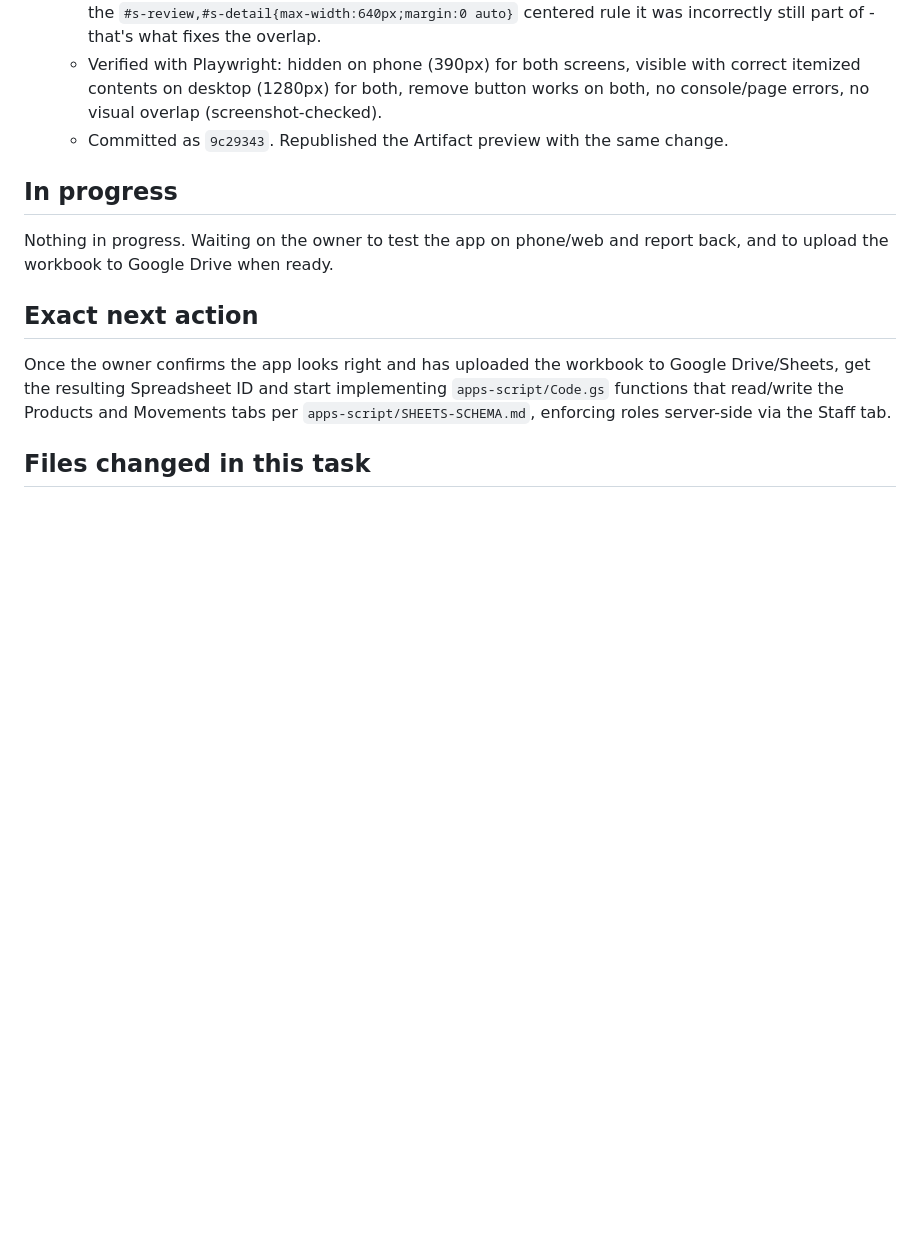
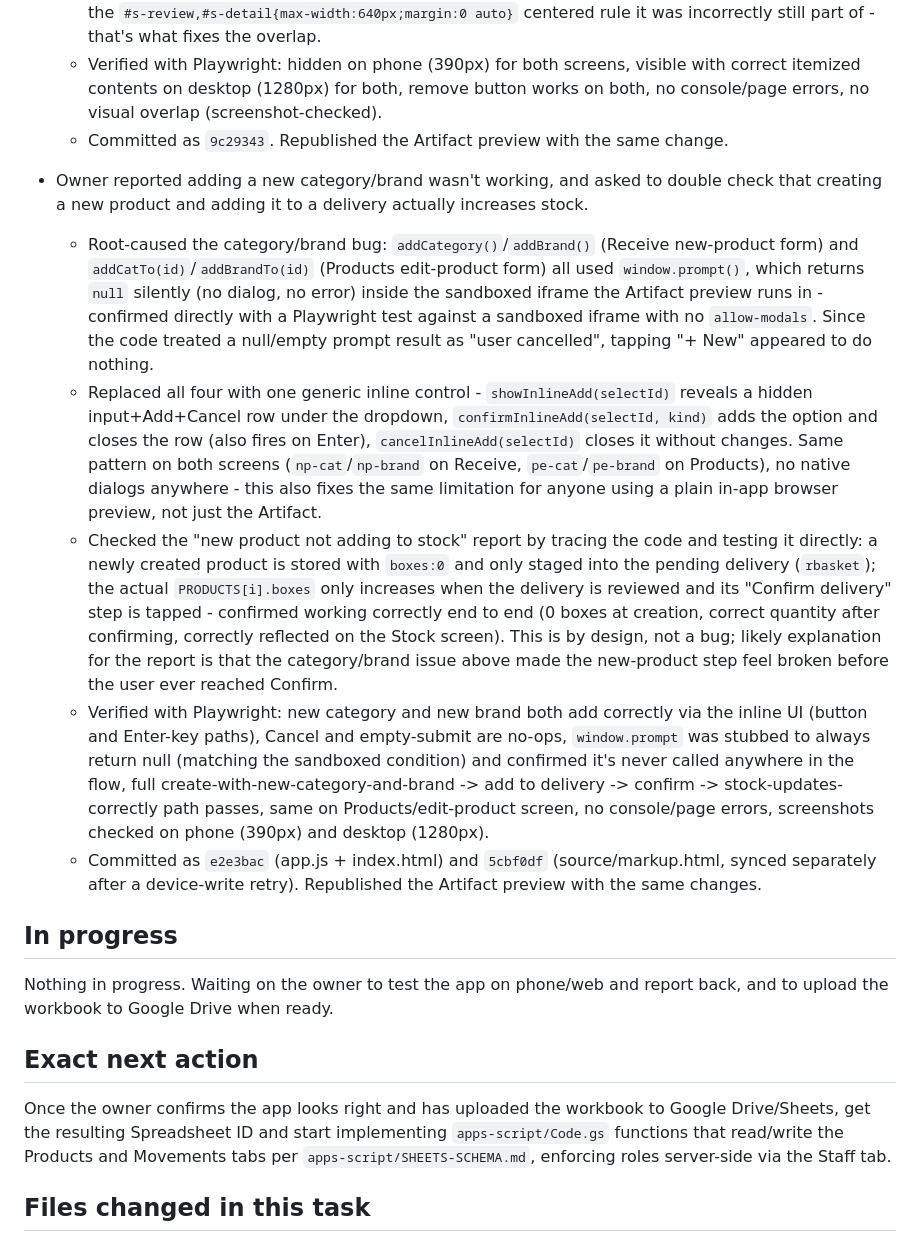
Before and after one commit to git-akholikov/uzbegim-inventory, a Markdown page: CURRENT_WORK.md, the part around the change. GitHub-like rendering; blank space fills up the shorter version.

Commit message:
docs: log the category/brand inline-add fix in the checkpoint
Co-Authored-By: Claude Sonnet 5 <noreply@anthropic.com>
Claude-Session: https://claude.ai/code/session_014FLcAuofkP1dkU3kSi285k

```diff
--- a/CURRENT_WORK.md
+++ b/CURRENT_WORK.md
@@ -80,6 +80,13 @@ Owner uploaded their own `Warehouse_Inventory_v16_1.xlsx` (a mature, pre-existin
   - Verified with Playwright: hidden on phone (390px) for both screens, visible with correct itemized contents on desktop (1280px) for both, remove button works on both, no console/page errors, no visual overlap (screenshot-checked).
   - Committed as `9c29343`. Republished the Artifact preview with the same change.
 
+- Owner reported adding a new category/brand wasn't working, and asked to double check that creating a new product and adding it to a delivery actually increases stock.
+  - Root-caused the category/brand bug: `addCategory()`/`addBrand()` (Receive new-product form) and `addCatTo(id)`/`addBrandTo(id)` (Products edit-product form) all used `window.prompt()`, which returns `null` silently (no dialog, no error) inside the sandboxed iframe the Artifact preview runs in - confirmed directly with a Playwright test against a sandboxed iframe with no `allow-modals`. Since the code treated a null/empty prompt result as "user cancelled", tapping "+ New" appeared to do nothing.
+  - Replaced all four with one generic inline control - `showInlineAdd(selectId)` reveals a hidden input+Add+Cancel row under the dropdown, `confirmInlineAdd(selectId, kind)` adds the option and closes the row (also fires on Enter), `cancelInlineAdd(selectId)` closes it without changes. Same pattern on both screens (`np-cat`/`np-brand` on Receive, `pe-cat`/`pe-brand` on Products), no native dialogs anywhere - this also fixes the same limitation for anyone using a plain in-app browser preview, not just the Artifact.
+  - Checked the "new product not adding to stock" report by tracing the code and testing it directly: a newly created product is stored with `boxes:0` and only staged into the pending delivery (`rbasket`); the actual `PRODUCTS[i].boxes` only increases when the delivery is reviewed and its "Confirm delivery" step is tapped - confirmed working correctly end to end (0 boxes at creation, correct quantity after confirming, correctly reflected on the Stock screen). This is by design, not a bug; likely explanation for the report is that the category/brand issue above made the new-product step feel broken before the user ever reached Confirm.
+  - Verified with Playwright: new category and new brand both add correctly via the inline UI (button and Enter-key paths), Cancel and empty-submit are no-ops, `window.prompt` was stubbed to always return null (matching the sandboxed condition) and confirmed it's never called anywhere in the flow, full create-with-new-category-and-brand -> add to delivery -> confirm -> stock-updates-correctly path passes, same on Products/edit-product screen, no console/page errors, screenshots checked on phone (390px) and desktop (1280px).
+  - Committed as `e2e3bac` (app.js + index.html) and `5cbf0df` (source/markup.html, synced separately after a device-write retry). Republished the Artifact preview with the same changes.
+
 ## In progress
 
 Nothing in progress. Waiting on the owner to test the app on phone/web and report back, and to upload the workbook to Google Drive when ready.
```
